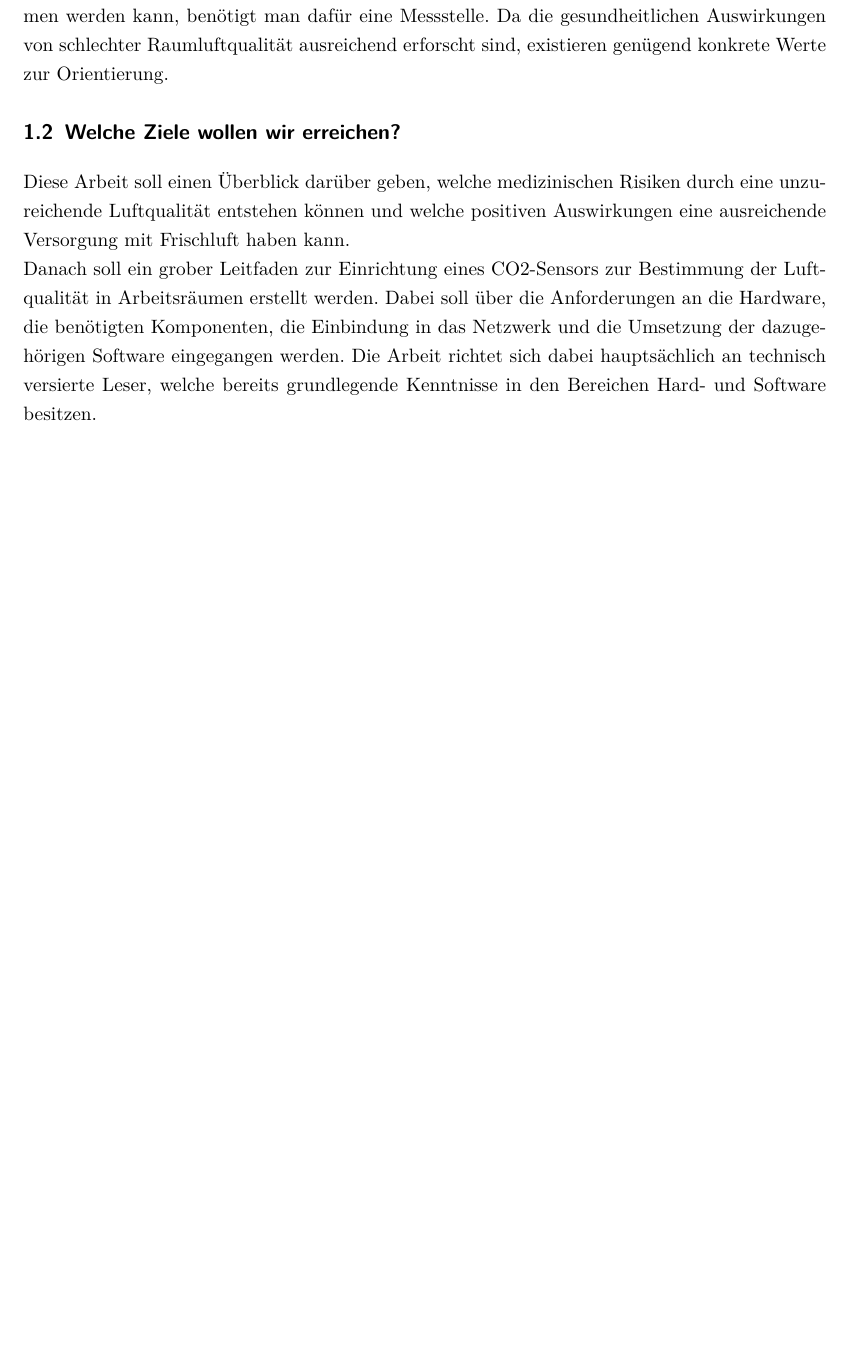
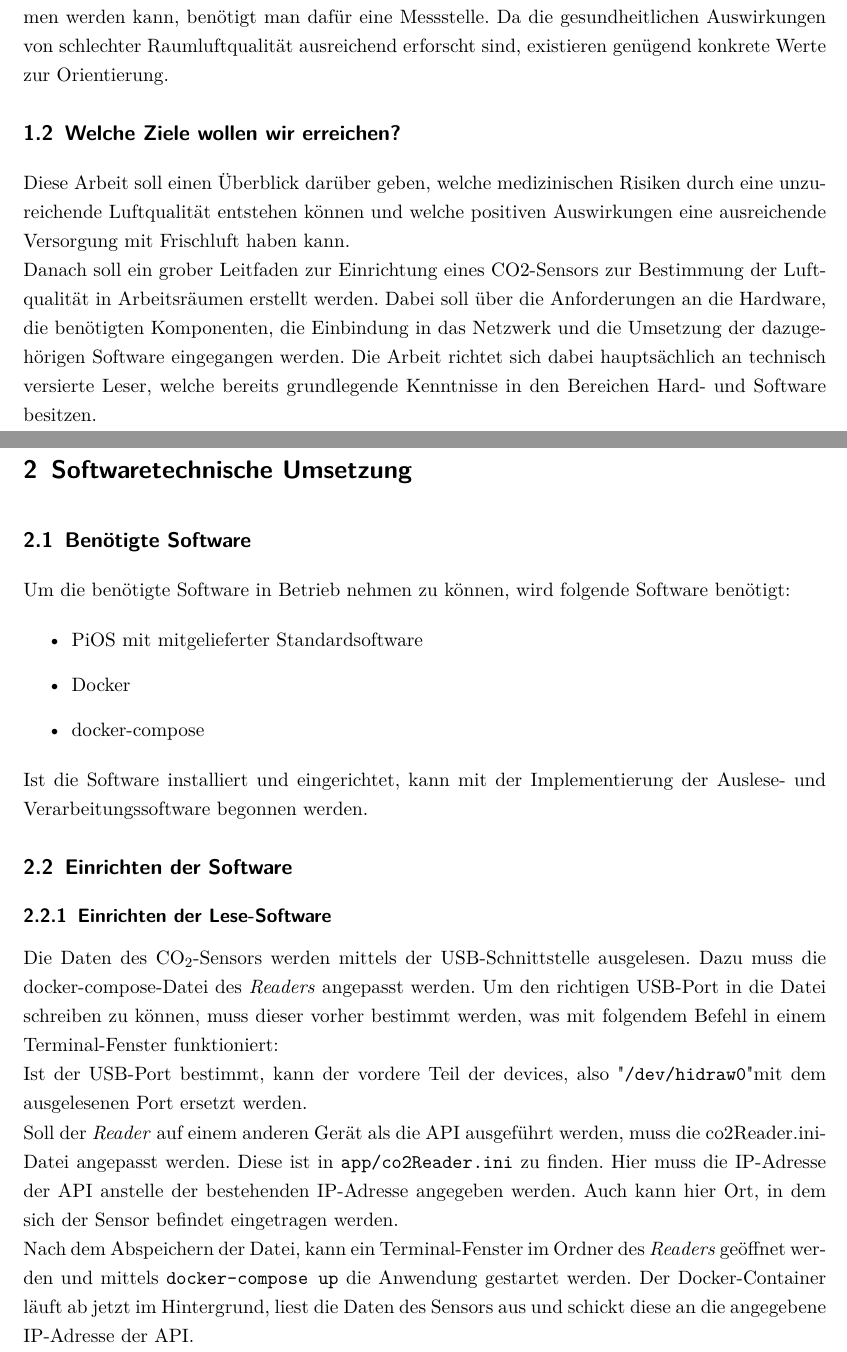
Before and after one commit to N1kolaus/GK-Deu-Projektarbeit, a LaTeX document (Projektarbeit/Projektarbeit.tex): part of page 2 of 2 before the commit and two parts of pages 2 and 3 of 3 after it, the two joined at a grey line, cut so that both start at the same text, the shorter picture padded with empty space. Compiled offline with pdfLaTeX.

Commit message:
Einrichten der Lese-Software

```diff
--- a/Projektarbeit/Projektarbeit.tex
+++ b/Projektarbeit/Projektarbeit.tex
@@ -188,4 +188,42 @@ Diese Arbeit soll einen Überblick darüber geben, welche medizinischen Risiken
 
 Danach soll ein grober Leitfaden zur Einrichtung eines CO2-Sensors zur Bestimmung der Luftqualität in Arbeitsräumen erstellt werden. Dabei soll über die Anforderungen an die Hardware, die benötigten Komponenten, die Einbindung in das Netzwerk und die Umsetzung der dazugehörigen Software eingegangen werden. Die Arbeit richtet sich dabei hauptsächlich an technisch versierte Leser, welche bereits grundlegende Kenntnisse in den Bereichen Hard- und Software besitzen.
 
+
+\chapter{Softwaretechnische Umsetzung}
+
+\section{Benötigte Software}
+
+Um die benötigte Software in Betrieb nehmen zu können, wird folgende Software benötigt:
+
+\begin{itemize}
+  \item PiOS mit mitgelieferter Standardsoftware
+  \item Docker
+  \item docker-compose
+\end{itemize}
+
+Ist die Software installiert und eingerichtet, kann mit der Implementierung der Auslese- und Verarbeitungssoftware begonnen werden.
+
+\section{Einrichten der Software}
+
+\subsection{Einrichten der Lese-Software}
+
+Die Daten des CO$_2$-Sensors werden mittels der USB-Schnittstelle ausgelesen. Dazu muss die docker-compose-Datei des \textit{Readers} angepasst werden. Um den richtigen USB-Port in die Datei schreiben zu können, muss dieser vorher bestimmt werden, was mit folgendem Befehl in einem Terminal-Fenster funktioniert:
+
+% TODO Hier Bash-Befehlt fuer lsusb hinschreiben
+
+Ist der USB-Port bestimmt, kann der vordere Teil der devices, also "\texttt{/dev/hidraw0}"  mit dem ausgelesenen Port ersetzt werden.
+
+% TODO docker-compose schoen machen:
+%         devices:
+% - /dev/hidraw0:/dev/hidraw16
+
+% TODO IP-Adresse anpassen? Wenn nicht, Name ueberpruefen.
+
+Soll der \textit{Reader} auf einem anderen Gerät als die API ausgeführt werden, muss die co2Reader.ini-Datei angepasst werden. Diese ist in \texttt{app/co2Reader.ini} zu finden. Hier muss die IP-Adresse der API anstelle der bestehenden IP-Adresse angegeben werden. Auch kann hier Ort, in dem sich der Sensor befindet eingetragen werden.
+
+Nach dem Abspeichern der Datei, kann ein Terminal-Fenster im Ordner des \textit{Readers} geöffnet werden und mittels \texttt{docker-compose up} die Anwendung gestartet werden. Der Docker-Container läuft ab jetzt im Hintergrund, liest die Daten des Sensors aus und schickt diese an die angegebene IP-Adresse der API.
+
+
+
+
 \end{document}
```
Also changed, not shown: Projektarbeit/Projektarbeit.pdf (added).
